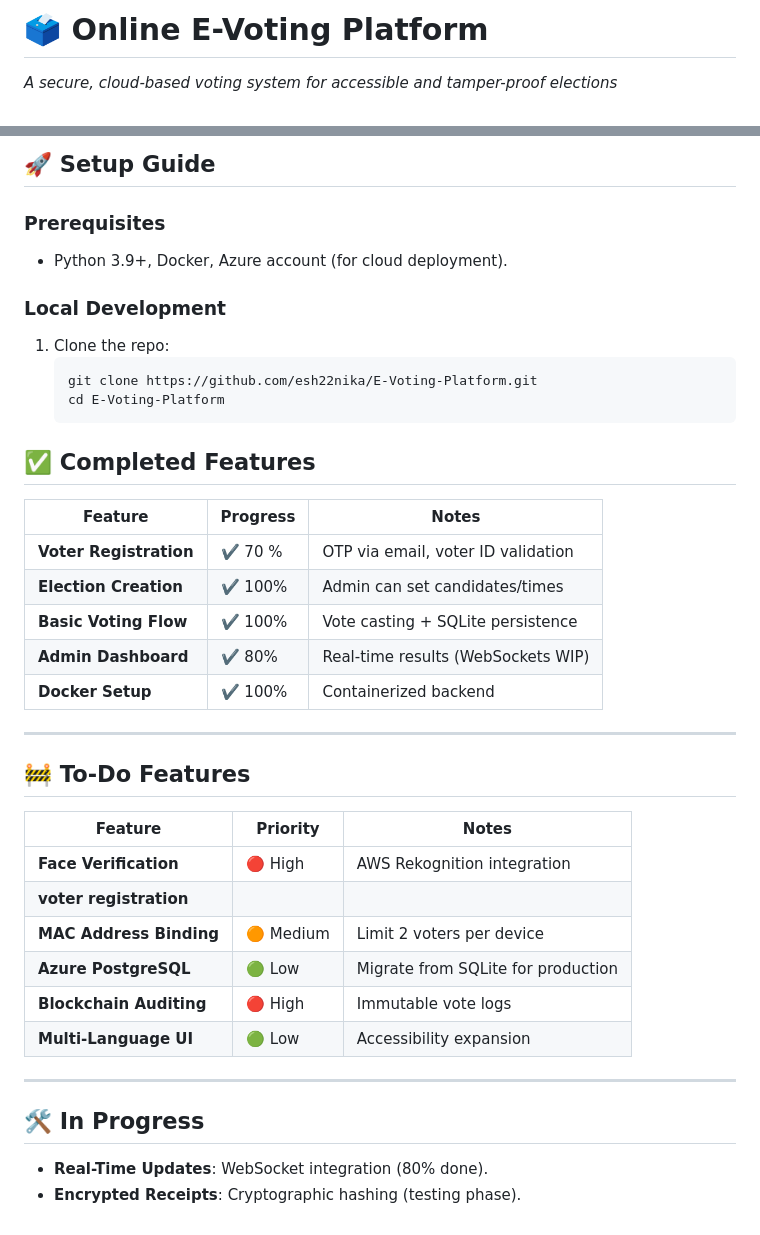
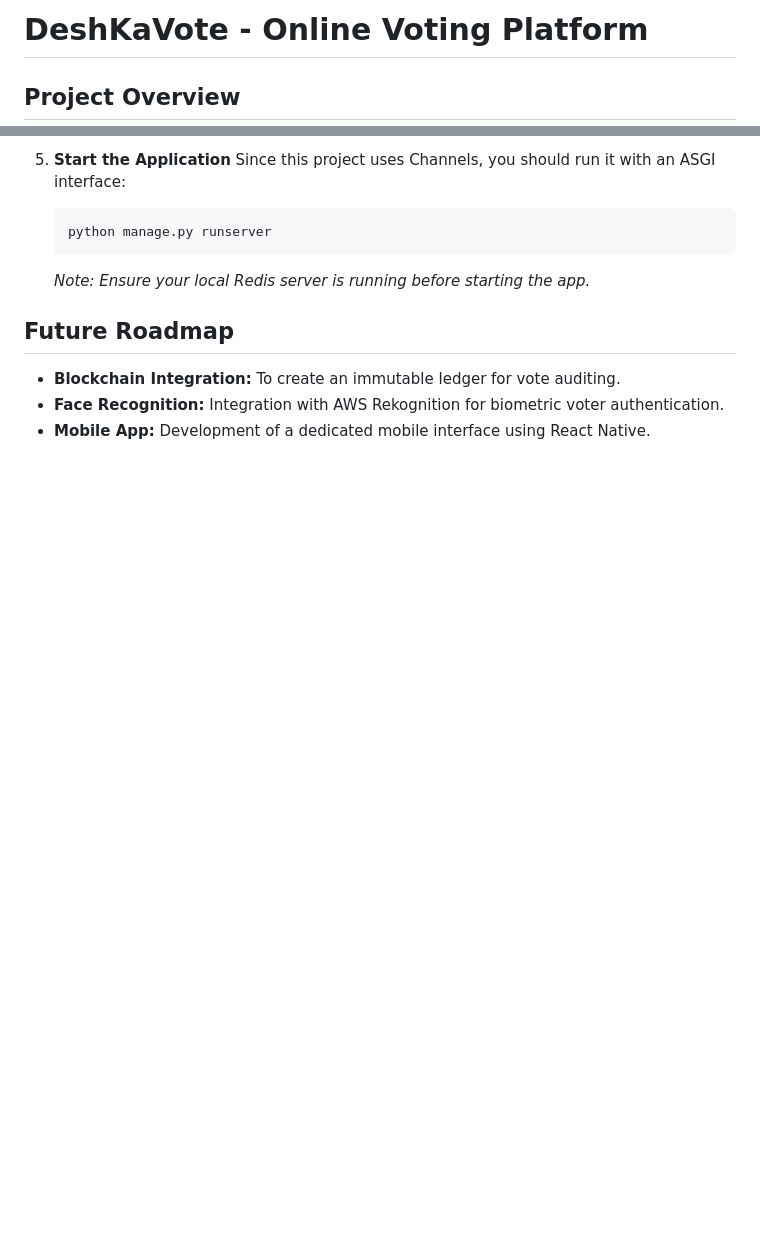
Before and after one commit to esh22nika/Online_Voting_Platform, a Markdown page: README.md, 2 parts joined by grey strips. Drawn GitHub-style; blank space fills up the shorter version.

````diff
--- a/README.md
+++ b/README.md
@@ -1,4 +1,4 @@
-# 🗳️ Online E-Voting Platform
+# DeshKaVote - Online Voting Platform
 
-_A secure, cloud-based voting system for accessible and tamper-proof elections_
+## Project Overview
 
@@ -54,44 +74,13 @@ A Django-based e-voting platform enabling:
 
-## 🚀 Setup Guide
+5.  **Start the Application**
+    Since this project uses Channels, you should run it with an ASGI interface:
+    ```bash
+    python manage.py runserver
+    ```
+    *Note: Ensure your local Redis server is running before starting the app.*
 
-### **Prerequisites**
+## Future Roadmap
 
-- Python 3.9+, Docker, Azure account (for cloud deployment).
-
-### **Local Development**
-
-1. Clone the repo:
-   ```bash
-   git clone https://github.com/esh22nika/E-Voting-Platform.git
-   cd E-Voting-Platform
-   ```
-
-## ✅ **Completed Features**
-
-| Feature                | Progress | Notes                              |
-| ---------------------- | -------- | ---------------------------------- |
-| **Voter Registration** | ✔️ 70 %  | OTP via email, voter ID validation |
-| **Election Creation**  | ✔️ 100%  | Admin can set candidates/times     |
-| **Basic Voting Flow**  | ✔️ 100%  | Vote casting + SQLite persistence  |
-| **Admin Dashboard**    | ✔️ 80%   | Real-time results (WebSockets WIP) |
-| **Docker Setup**       | ✔️ 100%  | Containerized backend              |
-
----
-
-## 🚧 **To-Do Features**
-
-| Feature                 | Priority  | Notes                              |
-| ----------------------- | --------- | ---------------------------------- |
-| **Face Verification**   | 🔴 High   | AWS Rekognition integration        |
-| **voter registration**  |
-| **MAC Address Binding** | 🟠 Medium | Limit 2 voters per device          |
-| **Azure PostgreSQL**    | 🟢 Low    | Migrate from SQLite for production |
-| **Blockchain Auditing** | 🔴 High   | Immutable vote logs                |
-| **Multi-Language UI**   | 🟢 Low    | Accessibility expansion            |
-
----
-
-## 🛠️ **In Progress**
-
-- **Real-Time Updates**: WebSocket integration (80% done).
-- **Encrypted Receipts**: Cryptographic hashing (testing phase).
+* **Blockchain Integration:** To create an immutable ledger for vote auditing.
+* **Face Recognition:** Integration with AWS Rekognition for biometric voter authentication.
+* **Mobile App:** Development of a dedicated mobile interface using React Native.
````
Also changed, not shown: other parts of README.md (+53 -33 lines).
